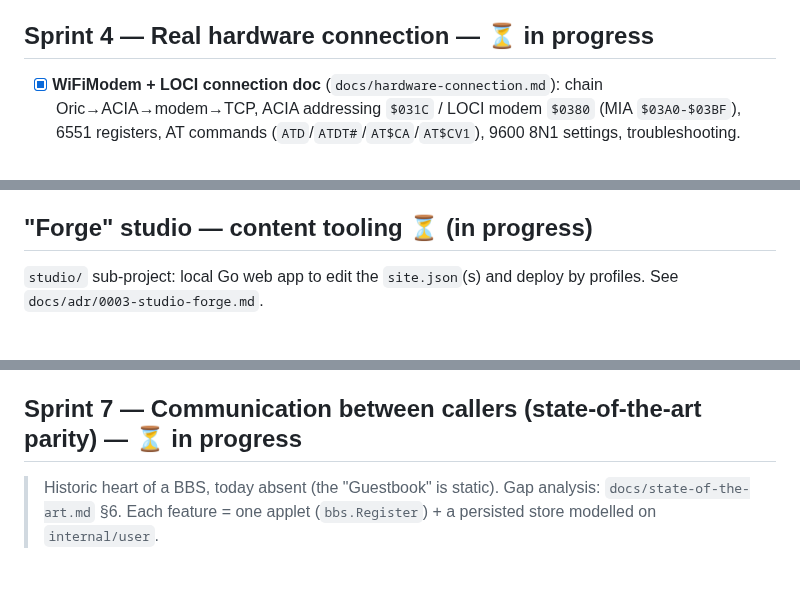
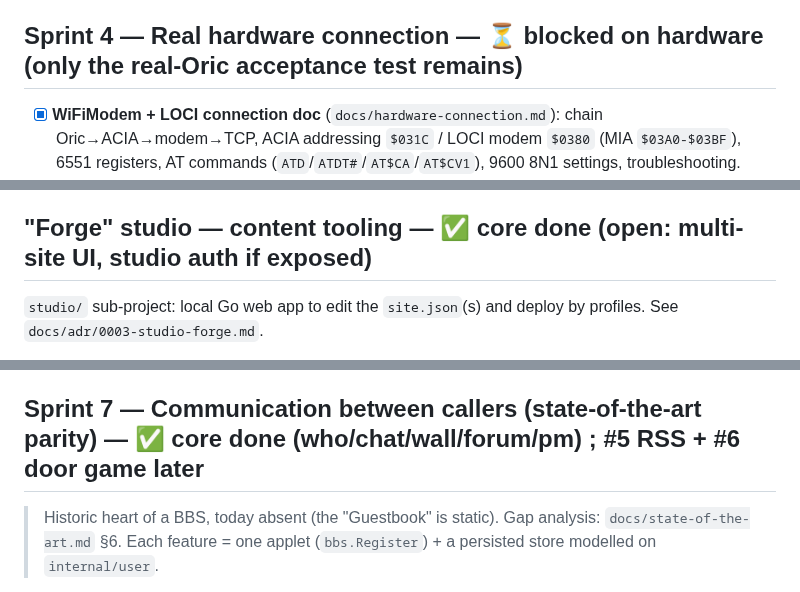
Before and after one commit to benedictemarty/bbsoric, a Markdown page: ROADMAP.md, 3 parts joined by grey strips. Drawn GitHub-style.

```diff
--- a/ROADMAP.md
+++ b/ROADMAP.md
@@ -208,7 +214,7 @@
     modem) at runtime to coexist with the Microdisc. **Remaining**: hands-free
     auto-start (replace the master's boot program) + **test on a real Oric**.
 
-## Sprint 4 — Real hardware connection — ⏳ in progress
+## Sprint 4 — Real hardware connection — ⏳ blocked on hardware (only the real-Oric acceptance test remains)
 - [x] **WiFiModem + LOCI connection doc** (`docs/hardware-connection.md`): chain
   Oric→ACIA→modem→TCP, ACIA addressing `$031C` / LOCI modem `$0380` (MIA `$03A0-$03BF`), 6551 registers,
   AT commands (`ATD`/`ATDT#`/`AT$CA`/`AT$CV1`), 9600 8N1 settings, troubleshooting.
@@ -251,7 +257,7 @@
   terminal rendering on iron, real serial XMODEM timing, Sedoric write on a physical
   drive (Microdisc/LOCI). To be recorded in `docs/communication.md`.
 
-## "Forge" studio — content tooling ⏳ (in progress)
+## "Forge" studio — content tooling — ✅ core done (open: multi-site UI, studio auth if exposed)
 `studio/` sub-project: local Go web app to edit the `site.json`(s) and deploy by
 profiles. See `docs/adr/0003-studio-forge.md`.
 - [x] **Restructured** the repository into 3 sub-projects `server/` `client/` `studio/`
@@ -280,7 +286,7 @@ profiles. See `docs/adr/0003-studio-forge.md`.
 - [ ] Advanced multi-site (creating new files from the UI), backup management.
 - [ ] Authentication if the studio were to be exposed (today local-only).
 
-## Sprint 7 — Communication between callers (state-of-the-art parity) — ⏳ in progress
+## Sprint 7 — Communication between callers (state-of-the-art parity) — ✅ core done (who/chat/wall/forum/pm) ; #5 RSS + #6 door game later
 > Historic heart of a BBS, today absent (the "Guestbook" is static).
 > Gap analysis: `docs/state-of-the-art.md` §6. Each feature = one applet
 > (`bbs.Register`) + a persisted store modelled on `internal/user`.
```
Also changed, not shown: other parts of ROADMAP.md (+28 -8 lines), CHANGELOG.md (+8 -0 lines).
